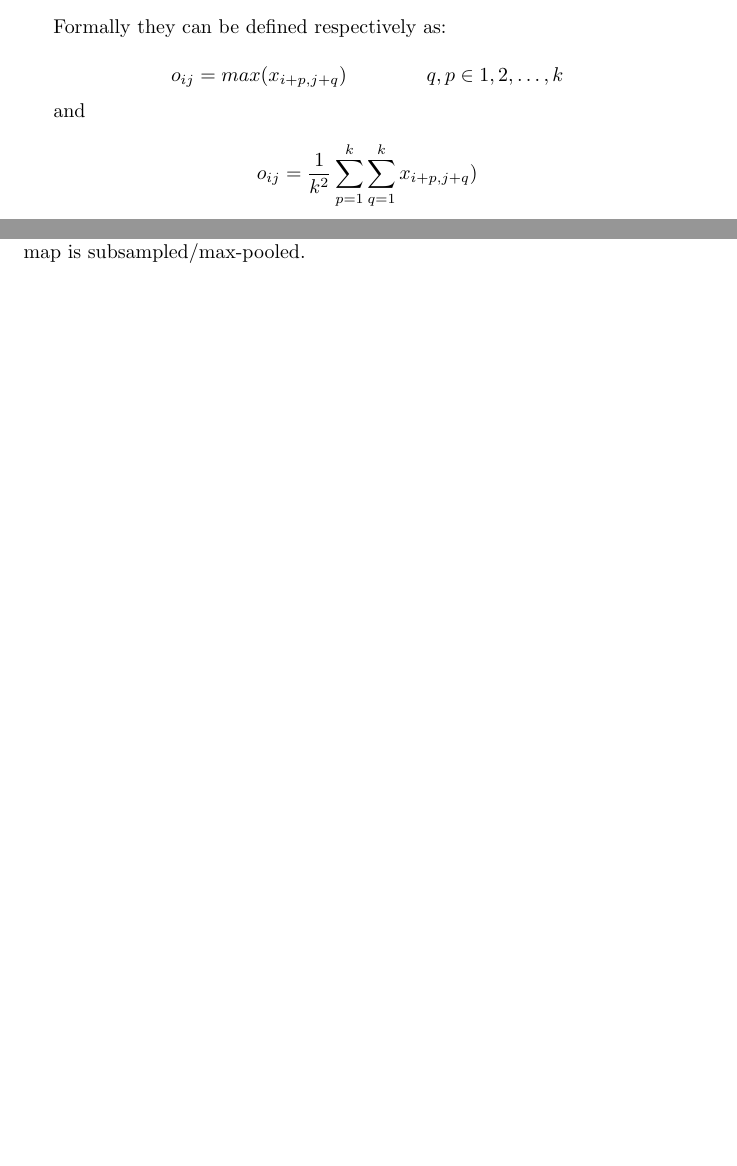
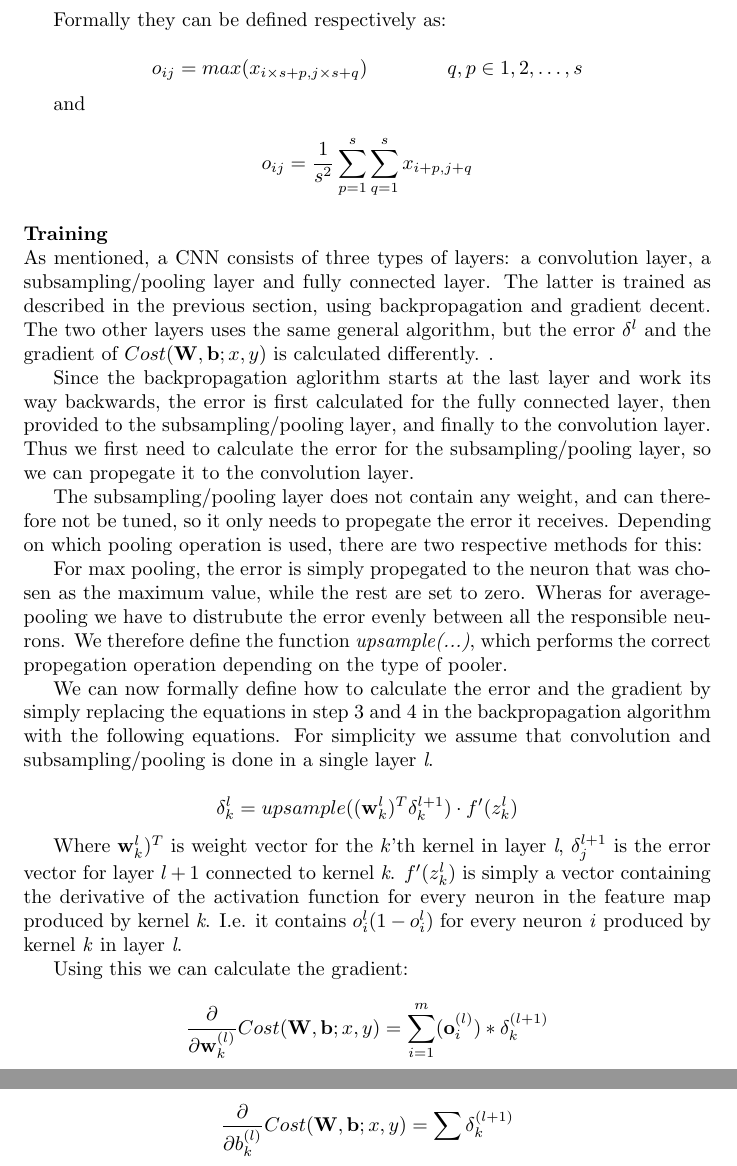
Before and after one commit to magnhalv/Skole, a LaTeX document (Pre-master Project/Report/template_Report.tex, which reads Pre-master Project/Report/background.tex): two parts of pages 9 and 10 of 21 before the commit and two parts of pages 10 and 11 of 22 after it, joined at a grey line, cut so that both start at the same text, the shorter picture padded with empty space. Compiled offline with pdfLaTeX.

Commit message:
conv training

```diff
--- a/Pre-master Project/Report/background.tex
+++ b/Pre-master Project/Report/background.tex
@@ -158,12 +168,12 @@ Once you have detected a feature, the exact position become less important. For
 Formally they can be defined respectively as:
 
 \begin{equation*}
-o_{ij} = max(x_{i+p, j+q}) \qquad\qquad q,p \in 1, 2, \dots, k
+o_{ij} = max(x_{i \times s+p, j \times s+q}) \qquad\qquad q,p \in 1, 2, \dots, s
 \end{equation*}
 
 and
 
 \begin{equation*}
-o_{ij} = \frac{1}{k^2} \sum_{p=1}^{k}\sum_{q=1}^{k} x_{i+p, j+q})
+o_{ij} = \frac{1}{s^2} \sum_{p=1}^{s}\sum_{q=1}^{s} x_{i+p, j+q}
 \end{equation*}
 
@@ -173,2 +180,31 @@ o_{ij} = \frac{1}{k^2} \sum_{p=1}^{k}\sum_{q=1}^{k} x_{i+p, j+q})
-  \caption{Illustration of the convolution and subsampling/max-pool layers. First the input image is convolved with the kernel, then the resulting feature map is subsampled/max-pooled.}
-\end{figure}
+
+
+\paragraph{Training} \hfill \break
+As mentioned, a CNN consists of three types of layers: a convolution layer, a subsampling/pooling layer and fully connected layer. The latter is trained as described in the previous section, using backpropagation and gradient decent. The two other layers uses the same general algorithm, but the error $ \delta^l $ and the gradient of $ Cost(\mathbf{W,b}; x, y) $ is calculated differently. .
+
+Since the backpropagation aglorithm starts at the last layer and work its way backwards, the error is first calculated for the fully connected layer, then provided to the subsampling/pooling layer, and finally to the convolution layer. Thus we first need to calculate the error for the subsampling/pooling layer, so we can propegate it to the convolution layer.
+
+The subsampling/pooling layer does not contain any weight, and can therefore not be tuned, so it only needs to propegate the error it receives. Depending on which pooling operation is used, there are two respective methods for this:
+
+For max pooling, the error is simply propegated to the neuron that was chosen as the maximum value, while the rest are set to zero. Wheras for average-pooling we have to distrubute the error evenly between all the responsible neurons. We therefore define the function \textit{upsample(...)}, which performs the correct propegation operation depending on the type of pooler.
+
+We can now formally define how to calculate the error and the gradient by simply replacing the equations in step 3 and 4 in the backpropagation algorithm with the following equations. For simplicity we assume that convolution and subsampling/pooling is done in a single layer \textit{l}.
+
+
+
+
+\begin{equation*}
+	\delta_{k}^{l} =  upsample( (\mathbf{w}_{k}^l)^T \mathbf{\delta}_{k}^{l+1})\cdot f'(z_k^l)
+\end{equation*}
+
+Where $  \mathbf{w}_{k}^l)^T $ is weight vector for the $ k $'th kernel in layer \textit{l}, $  \mathbf{\delta}_{j}^{l+1} $ is the error vector for layer $ l + 1 $ connected to kernel \textit{k}. $ f'(z_k^l) $ is simply a vector containing the derivative of the activation function for every neuron in the feature map produced by kernel \textit{k}. I.e. it contains $ o_{i}^l(1-o_{i}^l) $ for every neuron \textit{i} produced by kernel \textit{k} in layer \textit{l}.
+
+Using this we can calculate the gradient:
+
+\begin{equation*}
+	\frac{\partial}{\partial \mathbf{w}_k^{(l)} }Cost(\mathbf{W,b}; x, y) = \sum_{i=1}^{m}(\mathbf{o}_i^{(l)})*\delta_k^{(l+1)}
+\end{equation*}
+
+\begin{equation*}
+	\frac{\partial}{\partial b_k^{(l)} }Cost(\mathbf{W,b}; x, y) = \sum\delta_k^{(l+1)}
+\end{equation*}
```
Also changed, not shown: Pre-master Project/Report/method.tex (+10 -4 lines), Pre-master Project/Report/Figures/Method/submax.jpg (added), Pre-master Project/Report/background.tex (17 more changed lines).
